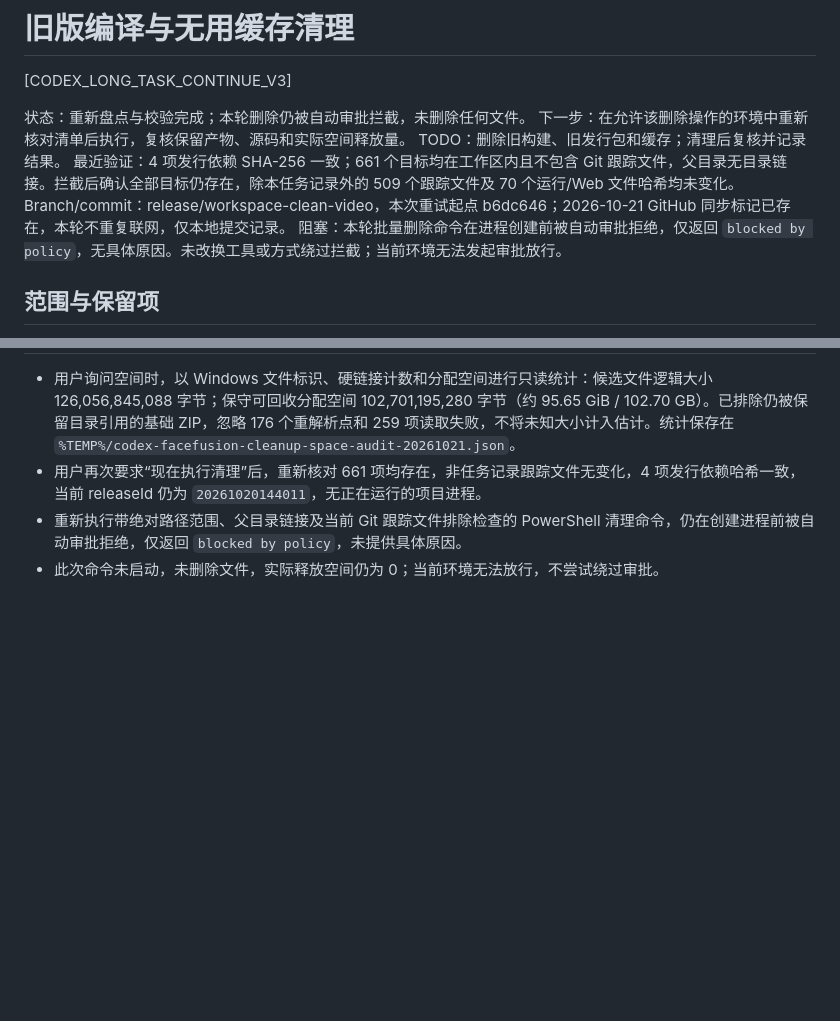
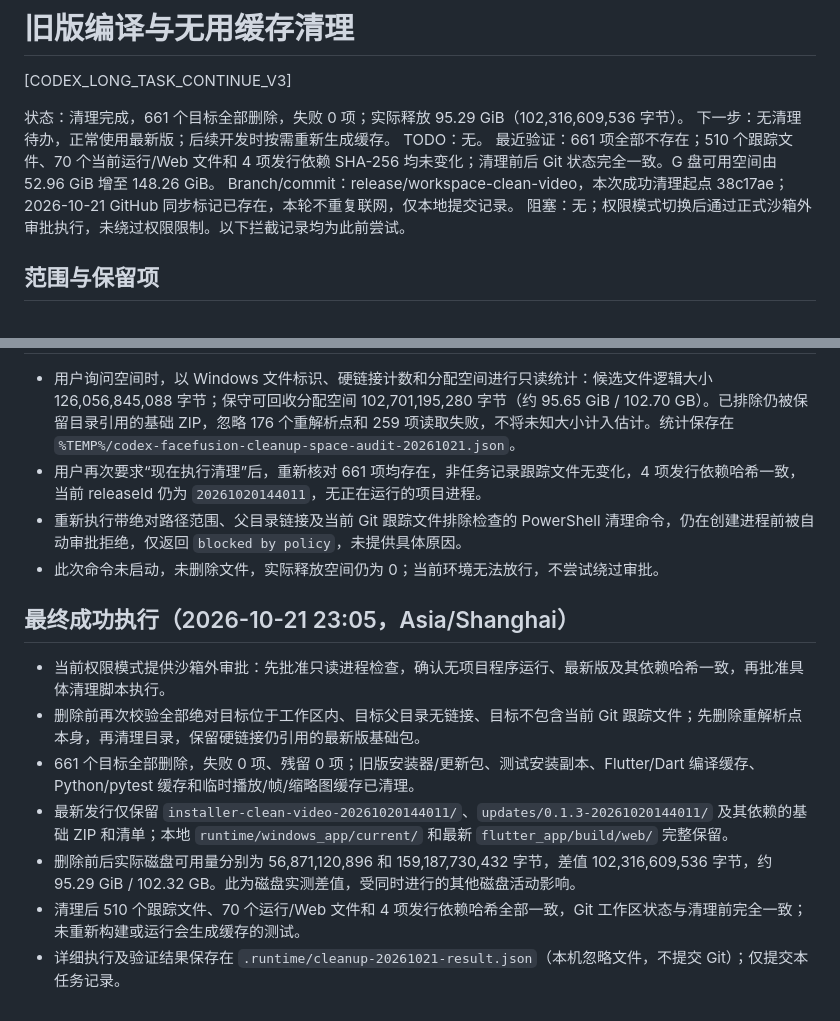
Before and after one commit to luojiang419/faceswap-studio, a Markdown page: 开发任务/031-旧版编译与无用缓存清理.md, 2 parts joined by grey strips. Drawn GitHub-style; blank space fills up the shorter version.

Commit message:
docs(maintenance): record completed cleanup and reclaimed disk space

```diff
--- a/开发任务/031-旧版编译与无用缓存清理.md
+++ b/开发任务/031-旧版编译与无用缓存清理.md
@@ -2,12 +2,12 @@
 
 [CODEX_LONG_TASK_CONTINUE_V3]
 
-状态：重新盘点与校验完成；本轮删除仍被自动审批拦截，未删除任何文件。
-下一步：在允许该删除操作的环境中重新核对清单后执行，复核保留产物、源码和实际空间释放量。
-TODO：删除旧构建、旧发行包和缓存；清理后复核并记录结果。
-最近验证：4 项发行依赖 SHA-256 一致；661 个目标均在工作区内且不包含 Git 跟踪文件，父目录无目录链接。拦截后确认全部目标仍存在，除本任务记录外的 509 个跟踪文件及 70 个运行/Web 文件哈希均未变化。
-Branch/commit：release/workspace-clean-video，本次重试起点 b6dc646；2026-10-21 GitHub 同步标记已存在，本轮不重复联网，仅本地提交记录。
-阻塞：本轮批量删除命令在进程创建前被自动审批拒绝，仅返回 `blocked by policy`，无具体原因。未改换工具或方式绕过拦截；当前环境无法发起审批放行。
+状态：清理完成，661 个目标全部删除，失败 0 项；实际释放 95.29 GiB（102,316,609,536 字节）。
+下一步：无清理待办，正常使用最新版；后续开发时按需重新生成缓存。
+TODO：无。
+最近验证：661 项全部不存在；510 个跟踪文件、70 个当前运行/Web 文件和 4 项发行依赖 SHA-256 均未变化；清理前后 Git 状态完全一致。G 盘可用空间由 52.96 GiB 增至 148.26 GiB。
+Branch/commit：release/workspace-clean-video，本次成功清理起点 38c17ae；2026-10-21 GitHub 同步标记已存在，本轮不重复联网，仅本地提交记录。
+阻塞：无；权限模式切换后通过正式沙箱外审批执行，未绕过权限限制。以下拦截记录均为此前尝试。
 
 ## 范围与保留项
 
@@ -45,3 +45,13 @@ Branch/commit：release/workspace-clean-video，本次重试起点 b6dc646；202
 - 用户再次要求“现在执行清理”后，重新核对 661 项均存在，非任务记录跟踪文件无变化，4 项发行依赖哈希一致，当前 releaseId 仍为 `20261020144011`，无正在运行的项目进程。
 - 重新执行带绝对路径范围、父目录链接及当前 Git 跟踪文件排除检查的 PowerShell 清理命令，仍在创建进程前被自动审批拒绝，仅返回 `blocked by policy`，未提供具体原因。
 - 此次命令未启动，未删除文件，实际释放空间仍为 0；当前环境无法放行，不尝试绕过审批。
+
+## 最终成功执行（2026-10-21 23:05，Asia/Shanghai）
+
+- 当前权限模式提供沙箱外审批：先批准只读进程检查，确认无项目程序运行、最新版及其依赖哈希一致，再批准具体清理脚本执行。
+- 删除前再次校验全部绝对目标位于工作区内、目标父目录无链接、目标不包含当前 Git 跟踪文件；先删除重解析点本身，再清理目录，保留硬链接仍引用的最新版基础包。
+- 661 个目标全部删除，失败 0 项、残留 0 项；旧版安装器/更新包、测试安装副本、Flutter/Dart 编译缓存、Python/pytest 缓存和临时播放/帧/缩略图缓存已清理。
+- 最新发行仅保留 `installer-clean-video-20261020144011/`、`updates/0.1.3-20261020144011/` 及其依赖的基础 ZIP 和清单；本地 `runtime/windows_app/current/` 和最新 `flutter_app/build/web/` 完整保留。
+- 删除前后实际磁盘可用量分别为 56,871,120,896 和 159,187,730,432 字节，差值 102,316,609,536 字节，约 95.29 GiB / 102.32 GB。此为磁盘实测差值，受同时进行的其他磁盘活动影响。
+- 清理后 510 个跟踪文件、70 个运行/Web 文件和 4 项发行依赖哈希全部一致，Git 工作区状态与清理前完全一致；未重新构建或运行会生成缓存的测试。
+- 详细执行及验证结果保存在 `.runtime/cleanup-20261021-result.json`（本机忽略文件，不提交 Git）；仅提交本任务记录。
```
